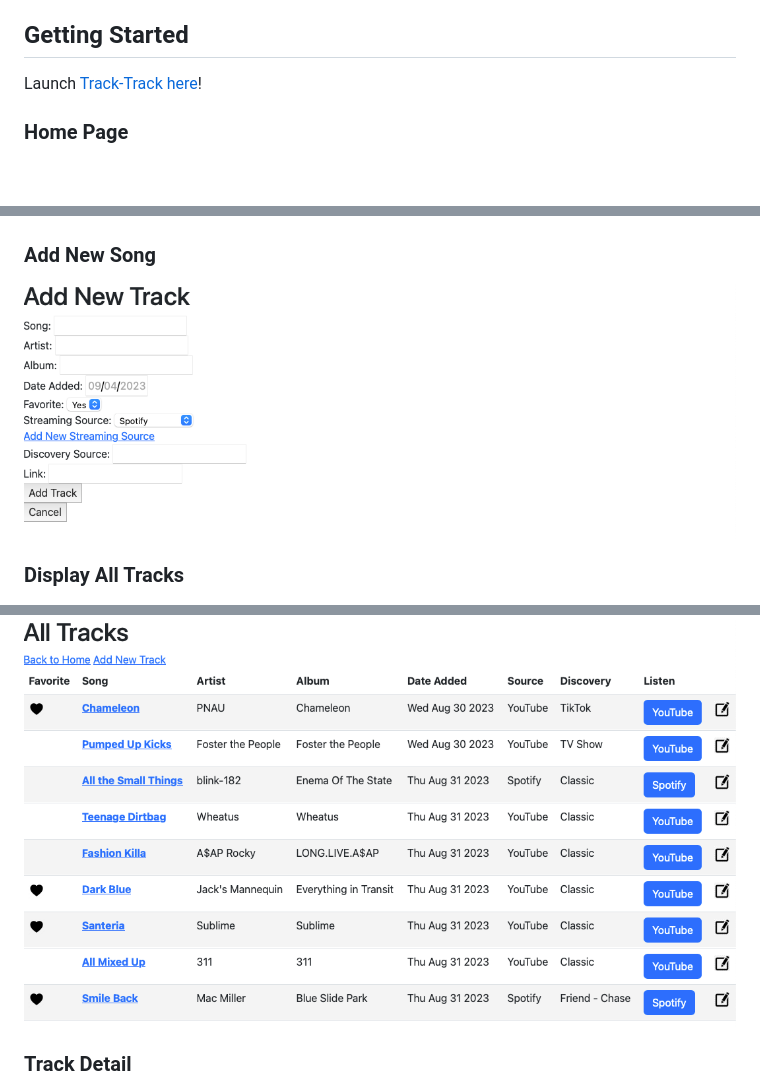
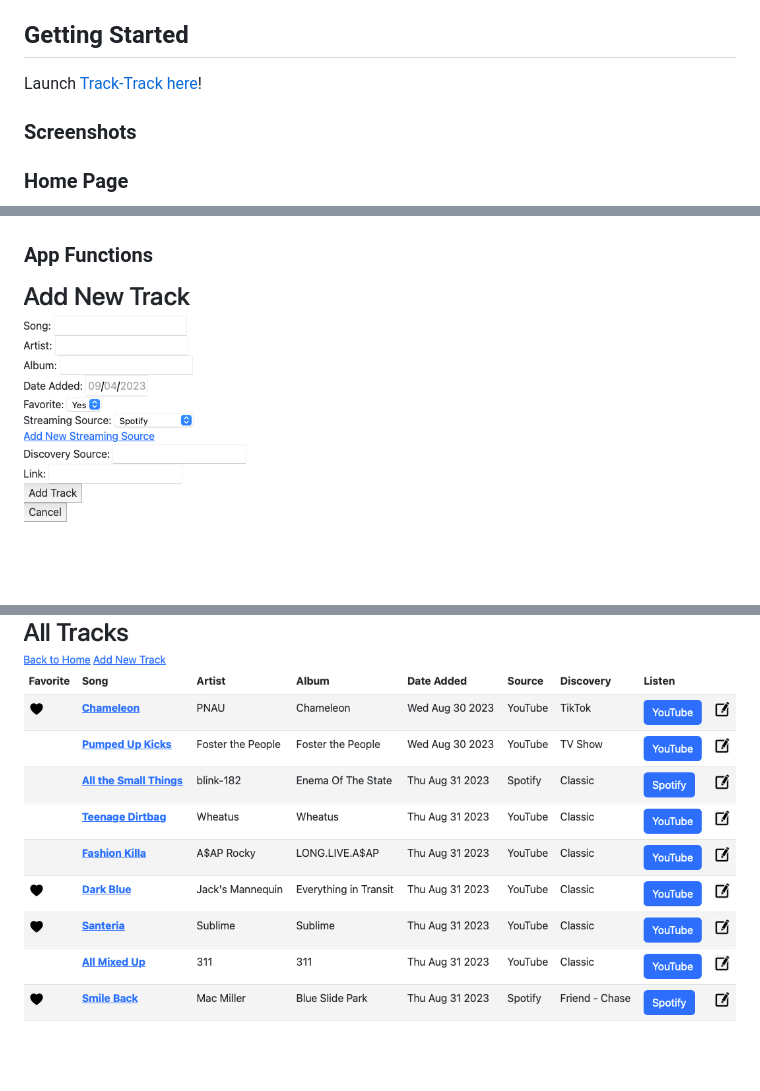
Before and after one commit to rextsears/track-track, a Markdown page: README.md, 3 parts joined by grey strips. GitHub-like rendering; blank space fills up the shorter version.

```diff
--- a/README.md
+++ b/README.md
@@ -8,14 +8,13 @@ Track-Track is a solution to capture your entire music library in one place, reg
 
 Launch [Track-Track here](https://track-track.fly.dev)!
 
+### Screenshots
 ### Home Page
 ![home](./public/images/screenshots/home.png)
 
-### Add New Song
+### App Functions
 ![add_new](./public/images/screenshots/add_new.png)
 
-### Display All Tracks
 ![all_tracks](./public/images/screenshots/all_tracks.png)
 
-### Track Detail
 ![track_detail](./public/images/screenshots/track_detail.png)
```
Also changed, not shown: other parts of README.md (+6 -0 lines), public/images/screenshots/add_streaming_source.png (added), public/images/screenshots/edit_track.png (added), public/images/screenshots/streaming_sources.png (added).
